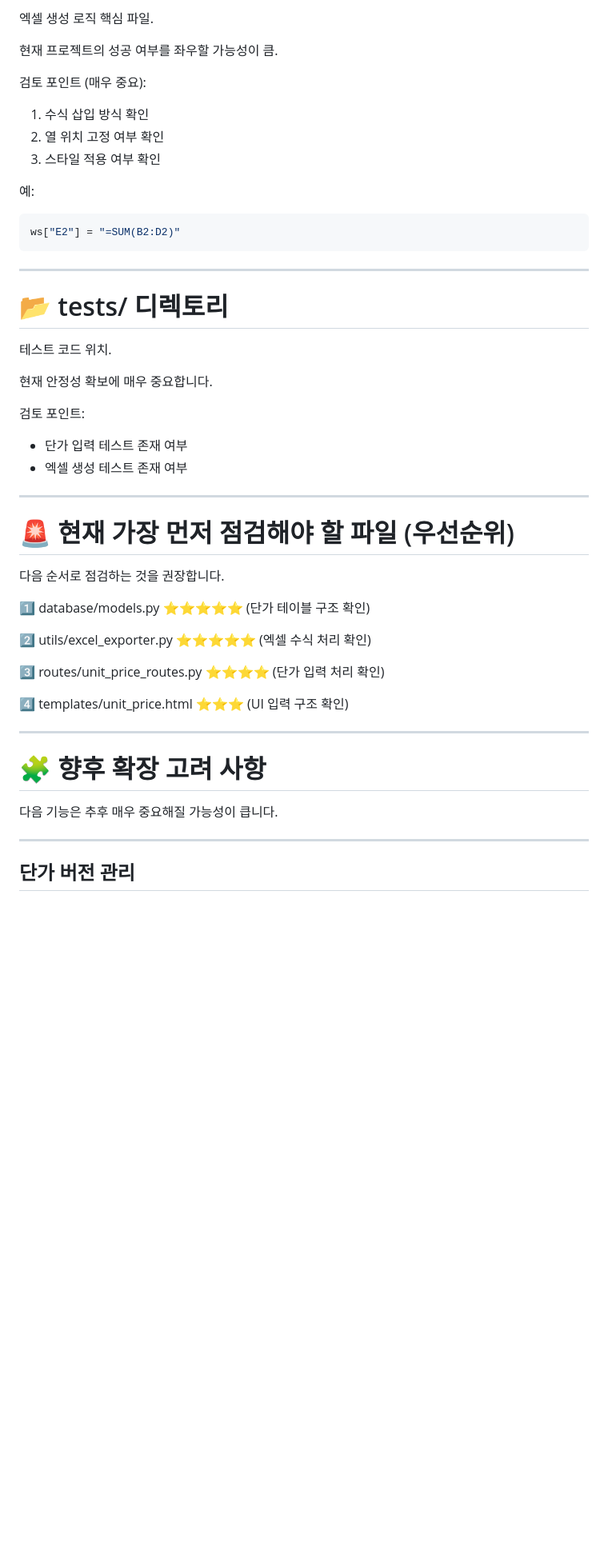
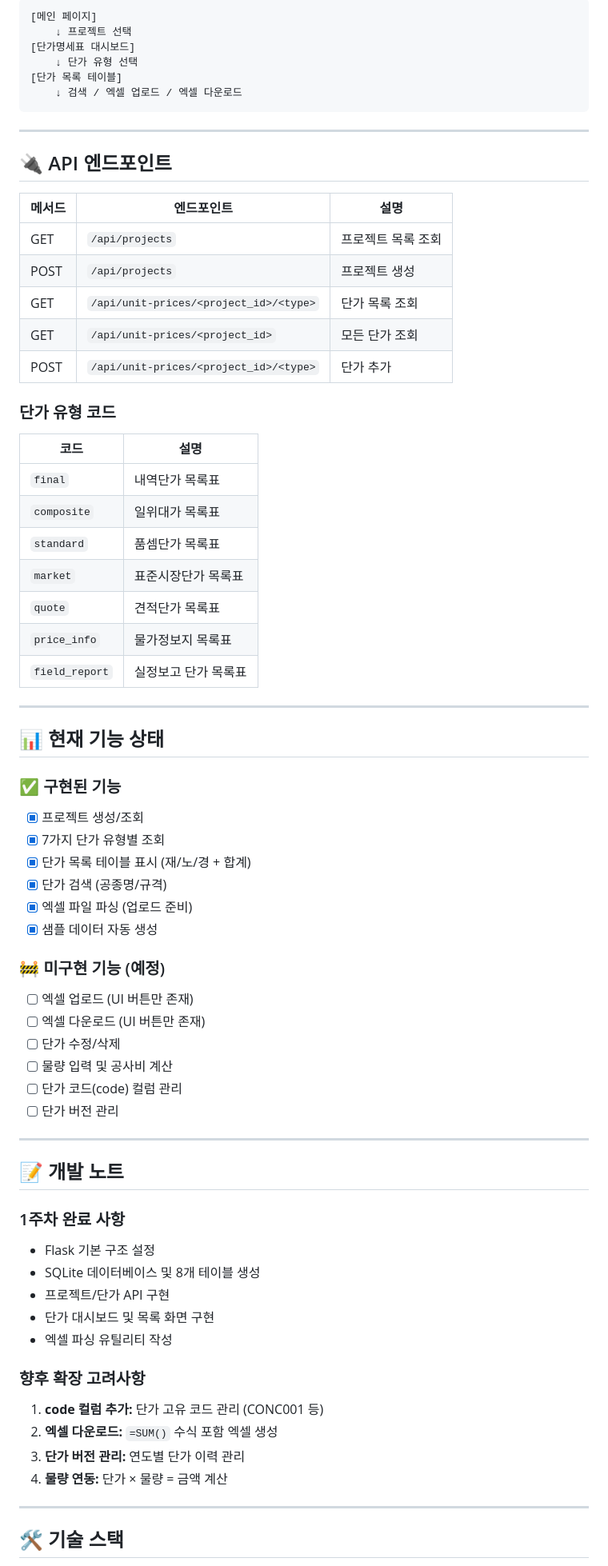
Before and after one commit to DnielPark/civil-cost-manager, a Markdown page: README.md, the part around one of its changes. Shown at 80% size. GitHub-like rendering; blank space fills up the shorter version.

Commit message:
Update README.md - reflect actual project structure

````diff
--- a/README.md
+++ b/README.md
@@ -340,57 +117,77 @@ material + labor + expense
-엑셀 생성 로직 핵심 파일.
-
-현재 프로젝트의 성공 여부를 좌우할 가능성이 큼.
-
-검토 포인트 (매우 중요):
-
-1. 수식 삽입 방식 확인
-2. 열 위치 고정 여부 확인
-3. 스타일 적용 여부 확인
-
-예:
-
-```python
-ws["E2"] = "=SUM(B2:D2)"
+[메인 페이지]
+    ↓ 프로젝트 선택
+[단가명세표 대시보드]
+    ↓ 단가 유형 선택
+[단가 목록 테이블]
+    ↓ 검색 / 엑셀 업로드 / 엑셀 다운로드
 ```
 
 ---
 
-# 📂 tests/ 디렉토리
+## 🔌 API 엔드포인트
 
-테스트 코드 위치.
+| 메서드 | 엔드포인트 | 설명 |
+|--------|-----------|------|
+| GET | `/api/projects` | 프로젝트 목록 조회 |
+| POST | `/api/projects` | 프로젝트 생성 |
+| GET | `/api/unit-prices/<project_id>/<type>` | 단가 목록 조회 |
+| GET | `/api/unit-prices/<project_id>` | 모든 단가 조회 |
+| POST | `/api/unit-prices/<project_id>/<type>` | 단가 추가 |
 
-현재 안정성 확보에 매우 중요합니다.
+### 단가 유형 코드
 
-검토 포인트:
-
-* 단가 입력 테스트 존재 여부
-* 엑셀 생성 테스트 존재 여부
+| 코드 | 설명 |
+|------|------|
+| `final` | 내역단가 목록표 |
+| `composite` | 일위대가 목록표 |
+| `standard` | 품셈단가 목록표 |
+| `market` | 표준시장단가 목록표 |
+| `quote` | 견적단가 목록표 |
+| `price_info` | 물가정보지 목록표 |
+| `field_report` | 실정보고 단가 목록표 |
 
 ---
 
-# 🚨 현재 가장 먼저 점검해야 할 파일 (우선순위)
+## 📊 현재 기능 상태
 
-다음 순서로 점검하는 것을 권장합니다.
+### ✅ 구현된 기능
 
-1️⃣ database/models.py  ⭐⭐⭐⭐⭐
-(단가 테이블 구조 확인)
+- [x] 프로젝트 생성/조회
+- [x] 7가지 단가 유형별 조회
+- [x] 단가 목록 테이블 표시 (재/노/경 + 합계)
+- [x] 단가 검색 (공종명/규격)
+- [x] 엑셀 파일 파싱 (업로드 준비)
+- [x] 샘플 데이터 자동 생성
 
-2️⃣ utils/excel_exporter.py  ⭐⭐⭐⭐⭐
-(엑셀 수식 처리 확인)
+### 🚧 미구현 기능 (예정)
 
-3️⃣ routes/unit_price_routes.py  ⭐⭐⭐⭐
-(단가 입력 처리 확인)
-
-4️⃣ templates/unit_price.html  ⭐⭐⭐
-(UI 입력 구조 확인)
+- [ ] 엑셀 업로드 (UI 버튼만 존재)
+- [ ] 엑셀 다운로드 (UI 버튼만 존재)
+- [ ] 단가 수정/삭제
+- [ ] 물량 입력 및 공사비 계산
+- [ ] 단가 코드(code) 컬럼 관리
+- [ ] 단가 버전 관리
 
 ---
 
-# 🧩 향후 확장 고려 사항
+## 📝 개발 노트
 
-다음 기능은 추후 매우 중요해질 가능성이 큽니다.
+### 1주차 완료 사항
+
+- Flask 기본 구조 설정
+- SQLite 데이터베이스 및 8개 테이블 생성
+- 프로젝트/단가 API 구현
+- 단가 대시보드 및 목록 화면 구현
+- 엑셀 파싱 유틸리티 작성
+
+### 향후 확장 고려사항
+
+1. **code 컬럼 추가:** 단가 고유 코드 관리 (CONC001 등)
+2. **엑셀 다운로드:** `=SUM()` 수식 포함 엑셀 생성
+3. **단가 버전 관리:** 연도별 단가 이력 관리
+4. **물량 연동:** 단가 × 물량 = 금액 계산
 
 ---
 
-## 단가 버전 관리
+## 🛠️ 기술 스택
 
````
Also changed, not shown: other parts of README.md (+95 -390 lines).
